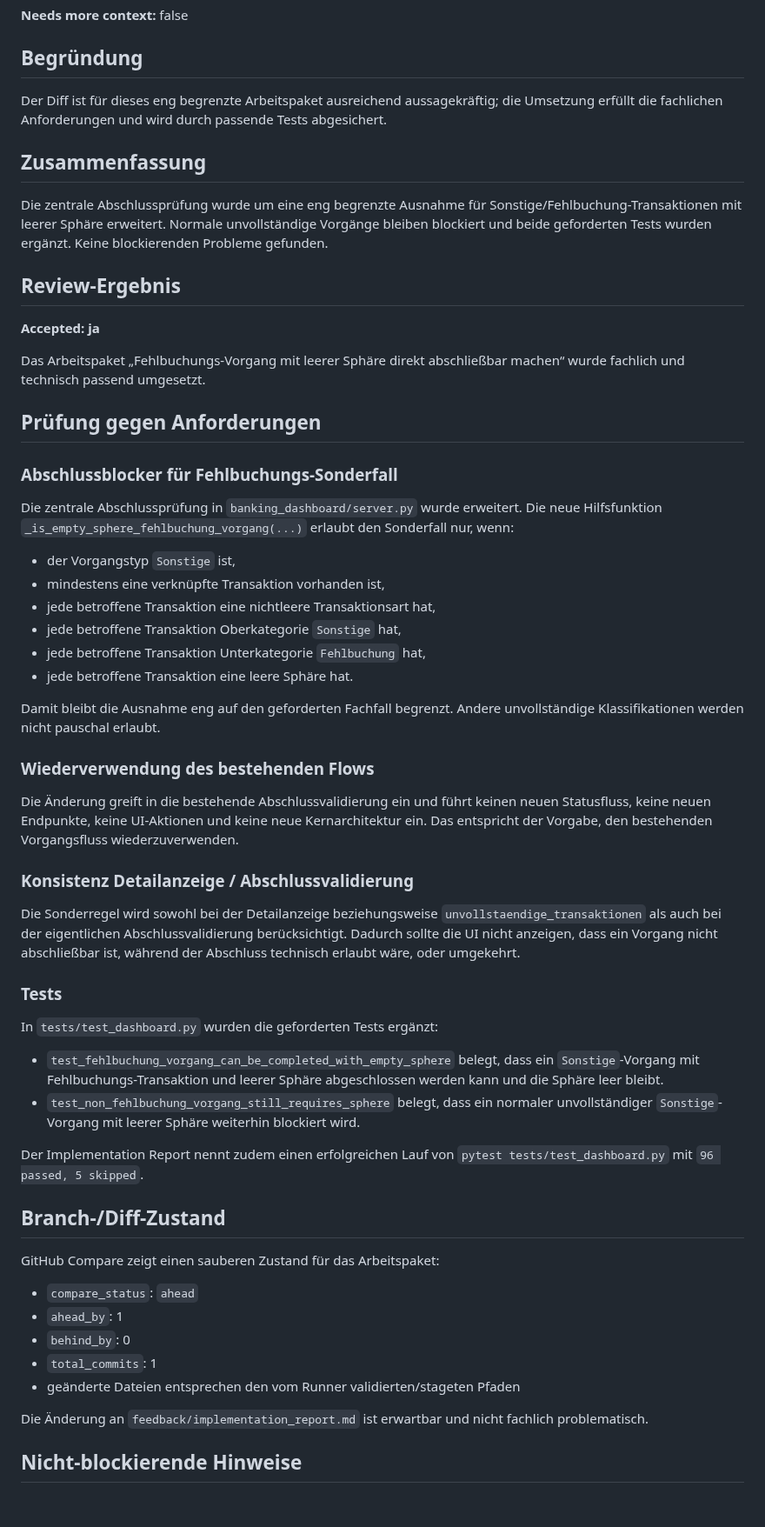
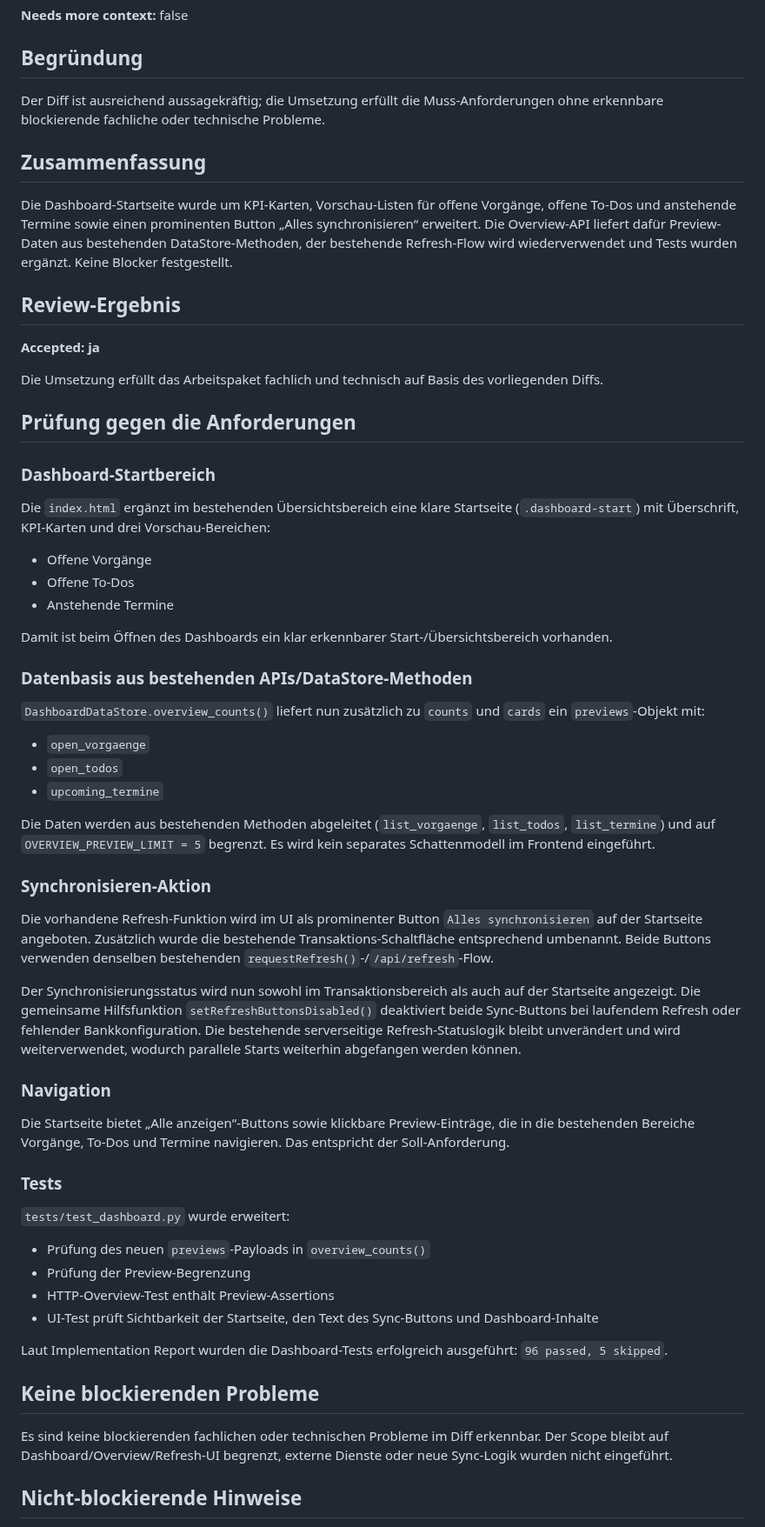
Before and after one commit to ChristophS/bsv-banking, a Markdown page: feedback/review-report.md, the part around one of its changes. Shown at 87% size. GitHub-like rendering; blank space fills up the shorter version.

Commit message:
Updated backlog_review_suggestions

```diff
--- a/feedback/review-report.md
+++ b/feedback/review-report.md
@@ -8,61 +8,64 @@
 
 ## Begründung
 
-Der Diff ist für dieses eng begrenzte Arbeitspaket ausreichend aussagekräftig; die Umsetzung erfüllt die fachlichen Anforderungen und wird durch passende Tests abgesichert.
+Der Diff ist ausreichend aussagekräftig; die Umsetzung erfüllt die Muss-Anforderungen ohne erkennbare blockierende fachliche oder technische Probleme.
 
 ## Zusammenfassung
 
-Die zentrale Abschlussprüfung wurde um eine eng begrenzte Ausnahme für Sonstige/Fehlbuchung-Transaktionen mit leerer Sphäre erweitert. Normale unvollständige Vorgänge bleiben blockiert und beide geforderten Tests wurden ergänzt. Keine blockierenden Probleme gefunden.
+Die Dashboard-Startseite wurde um KPI-Karten, Vorschau-Listen für offene Vorgänge, offene To-Dos und anstehende Termine sowie einen prominenten Button „Alles synchronisieren“ erweitert. Die Overview-API liefert dafür Preview-Daten aus bestehenden DataStore-Methoden, der bestehende Refresh-Flow wird wiederverwendet und Tests wurden ergänzt. Keine Blocker festgestellt.
 
 ## Review-Ergebnis
 
 **Accepted: ja**
 
-Das Arbeitspaket „Fehlbuchungs-Vorgang mit leerer Sphäre direkt abschließbar machen“ wurde fachlich und technisch passend umgesetzt.
+Die Umsetzung erfüllt das Arbeitspaket fachlich und technisch auf Basis des vorliegenden Diffs.
 
-## Prüfung gegen Anforderungen
+## Prüfung gegen die Anforderungen
 
-### Abschlussblocker für Fehlbuchungs-Sonderfall
+### Dashboard-Startbereich
 
-Die zentrale Abschlussprüfung in `banking_dashboard/server.py` wurde erweitert. Die neue Hilfsfunktion `_is_empty_sphere_fehlbuchung_vorgang(...)` erlaubt den Sonderfall nur, wenn:
+Die `index.html` ergänzt im bestehenden Übersichtsbereich eine klare Startseite (`.dashboard-start`) mit Überschrift, KPI-Karten und drei Vorschau-Bereichen:
 
-- der Vorgangstyp `Sonstige` ist,
-- mindestens eine verknüpfte Transaktion vorhanden ist,
-- jede betroffene Transaktion eine nichtleere Transaktionsart hat,
-- jede betroffene Transaktion Oberkategorie `Sonstige` hat,
-- jede betroffene Transaktion Unterkategorie `Fehlbuchung` hat,
-- jede betroffene Transaktion eine leere Sphäre hat.
+- Offene Vorgänge
+- Offene To-Dos
+- Anstehende Termine
 
-Damit bleibt die Ausnahme eng auf den geforderten Fachfall begrenzt. Andere unvollständige Klassifikationen werden nicht pauschal erlaubt.
+Damit ist beim Öffnen des Dashboards ein klar erkennbarer Start-/Übersichtsbereich vorhanden.
 
-### Wiederverwendung des bestehenden Flows
+### Datenbasis aus bestehenden APIs/DataStore-Methoden
 
-Die Änderung greift in die bestehende Abschlussvalidierung ein und führt keinen neuen Statusfluss, keine neuen Endpunkte, keine UI-Aktionen und keine neue Kernarchitektur ein. Das entspricht der Vorgabe, den bestehenden Vorgangsfluss wiederzuverwenden.
+`DashboardDataStore.overview_counts()` liefert nun zusätzlich zu `counts` und `cards` ein `previews`-Objekt mit:
 
-### Konsistenz Detailanzeige / Abschlussvalidierung
+- `open_vorgaenge`
+- `open_todos`
+- `upcoming_termine`
 
-Die Sonderregel wird sowohl bei der Detailanzeige beziehungsweise `unvollstaendige_transaktionen` als auch bei der eigentlichen Abschlussvalidierung berücksichtigt. Dadurch sollte die UI nicht anzeigen, dass ein Vorgang nicht abschließbar ist, während der Abschluss technisch erlaubt wäre, oder umgekehrt.
+Die Daten werden aus bestehenden Methoden abgeleitet (`list_vorgaenge`, `list_todos`, `list_termine`) und auf `OVERVIEW_PREVIEW_LIMIT = 5` begrenzt. Es wird kein separates Schattenmodell im Frontend eingeführt.
+
+### Synchronisieren-Aktion
+
+Die vorhandene Refresh-Funktion wird im UI als prominenter Button `Alles synchronisieren` auf der Startseite angeboten. Zusätzlich wurde die bestehende Transaktions-Schaltfläche entsprechend umbenannt. Beide Buttons verwenden denselben bestehenden `requestRefresh()`-/`/api/refresh`-Flow.
+
+Der Synchronisierungsstatus wird nun sowohl im Transaktionsbereich als auch auf der Startseite angezeigt. Die gemeinsame Hilfsfunktion `setRefreshButtonsDisabled()` deaktiviert beide Sync-Buttons bei laufendem Refresh oder fehlender Bankkonfiguration. Die bestehende serverseitige Refresh-Statuslogik bleibt unverändert und wird weiterverwendet, wodurch parallele Starts weiterhin abgefangen werden können.
+
+### Navigation
+
+Die Startseite bietet „Alle anzeigen“-Buttons sowie klickbare Preview-Einträge, die in die bestehenden Bereiche Vorgänge, To-Dos und Termine navigieren. Das entspricht der Soll-Anforderung.
 
 ### Tests
 
-In `tests/test_dashboard.py` wurden die geforderten Tests ergänzt:
+`tests/test_dashboard.py` wurde erweitert:
 
-- `test_fehlbuchung_vorgang_can_be_completed_with_empty_sphere` belegt, dass ein `Sonstige`-Vorgang mit Fehlbuchungs-Transaktion und leerer Sphäre abgeschlossen werden kann und die Sphäre leer bleibt.
-- `test_non_fehlbuchung_vorgang_still_requires_sphere` belegt, dass ein normaler unvollständiger `Sonstige`-Vorgang mit leerer Sphäre weiterhin blockiert wird.
+- Prüfung des neuen `previews`-Payloads in `overview_counts()`
+- Prüfung der Preview-Begrenzung
+- HTTP-Overview-Test enthält Preview-Assertions
+- UI-Test prüft Sichtbarkeit der Startseite, den Text des Sync-Buttons und Dashboard-Inhalte
 
-Der Implementation Report nennt zudem einen erfolgreichen Lauf von `pytest tests/test_dashboard.py` mit `96 passed, 5 skipped`.
+Laut Implementation Report wurden die Dashboard-Tests erfolgreich ausgeführt: `96 passed, 5 skipped`.
 
-## Branch-/Diff-Zustand
+## Keine blockierenden Probleme
 
-GitHub Compare zeigt einen sauberen Zustand für das Arbeitspaket:
-
-- `compare_status`: `ahead`
-- `ahead_by`: 1
-- `behind_by`: 0
-- `total_commits`: 1
-- geänderte Dateien entsprechen den vom Runner validierten/stageten Pfaden
-
-Die Änderung an `feedback/implementation_report.md` ist erwartbar und nicht fachlich problematisch.
+Es sind keine blockierenden fachlichen oder technischen Probleme im Diff erkennbar. Der Scope bleibt auf Dashboard/Overview/Refresh-UI begrenzt, externe Dienste oder neue Sync-Logik wurden nicht eingeführt.
 
 ## Nicht-blockierende Hinweise
 
```
Also changed, not shown: other parts of feedback/review-report.md (+2 -6 lines).
